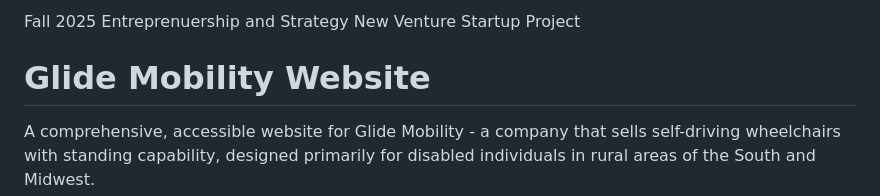
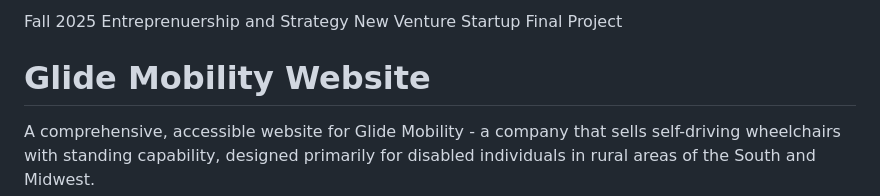
Before and after one commit to cyxilef/GlideMobility, a Markdown page: README.md, the part around the change. Drawn GitHub-style.

Commit message:
Update project title to include 'Final'

```diff
--- a/README.md
+++ b/README.md
@@ -1,4 +1,4 @@
-Fall 2025 Entreprenuership and Strategy New Venture Startup Project
+Fall 2025 Entreprenuership and Strategy New Venture Startup Final Project
 
 
 # Glide Mobility Website
```
